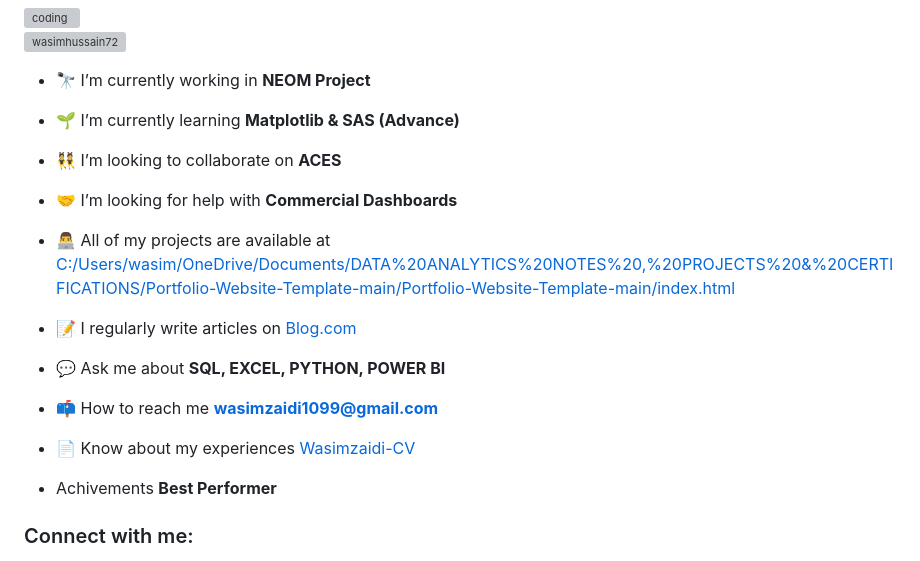
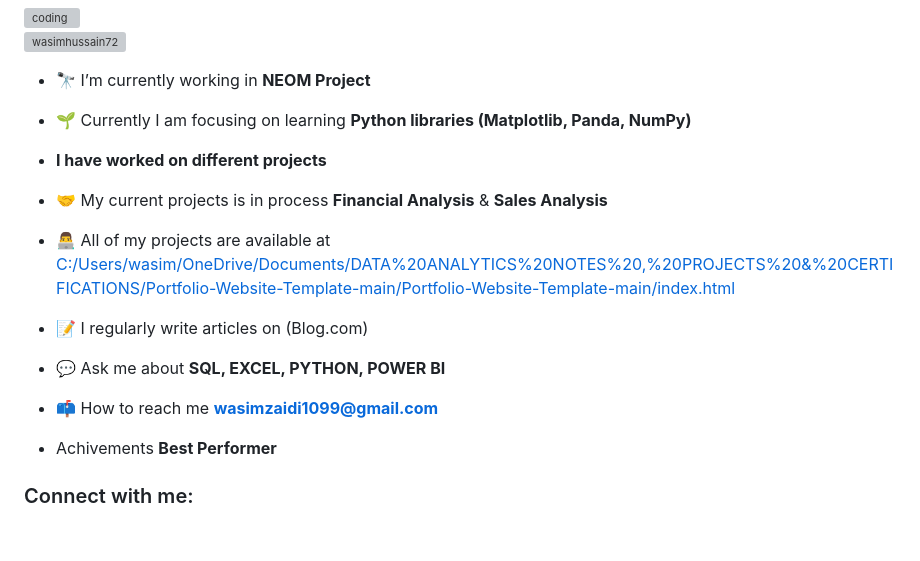
Before and after one commit to Wasimhussain72/Wasimhussain72.GITHUB.IO, a Markdown page: README.md, the part around the change. Drawn GitHub-style; blank space fills up the shorter version; grey boxes are pictures that could not be loaded.

```diff
--- a/README.md
+++ b/README.md
@@ -7,21 +7,19 @@
 
 - 🔭 I’m currently working in **NEOM Project**
 
-- 🌱 I’m currently learning **Matplotlib & SAS (Advance)**
+- 🌱 Currently I am focusing on learning **Python libraries (Matplotlib, Panda, NumPy)**
 
-- 👯 I’m looking to collaborate on **ACES**
+- **I have worked on different projects**
 
-- 🤝 I’m looking for help with **Commercial Dashboards**
+- 🤝 My current projects is in process **Financial Analysis** & **Sales Analysis**
 
 - 👨‍💻 All of my projects are available at [C:/Users/wasim/OneDrive/Documents/DATA%20ANALYTICS%20NOTES%20,%20PROJECTS%20&%20CERTIFICATIONS/Portfolio-Website-Template-main/Portfolio-Website-Template-main/index.html](C:/Users/wasim/OneDrive/Documents/DATA%20ANALYTICS%20NOTES%20,%20PROJECTS%20&%20CERTIFICATIONS/Portfolio-Website-Template-main/Portfolio-Website-Template-main/index.html)
 
-- 📝 I regularly write articles on [Blog.com](Blog.com)
+- 📝 I regularly write articles on (Blog.com)
 
 - 💬 Ask me about **SQL, EXCEL, PYTHON, POWER BI**
 
 - 📫 How to reach me **wasimzaidi1099@gmail.com**
-
-- 📄 Know about my experiences [Wasimzaidi-CV](Wasimzaidi-CV)
 
 - Achivements **Best Performer**
 
```
